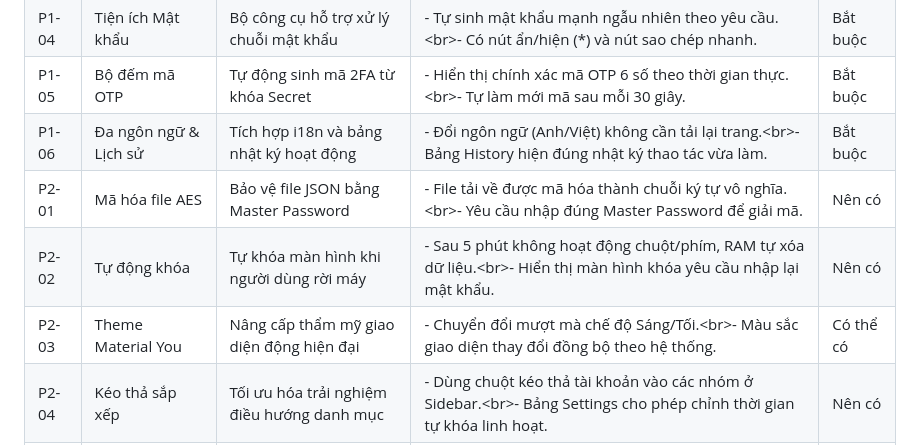
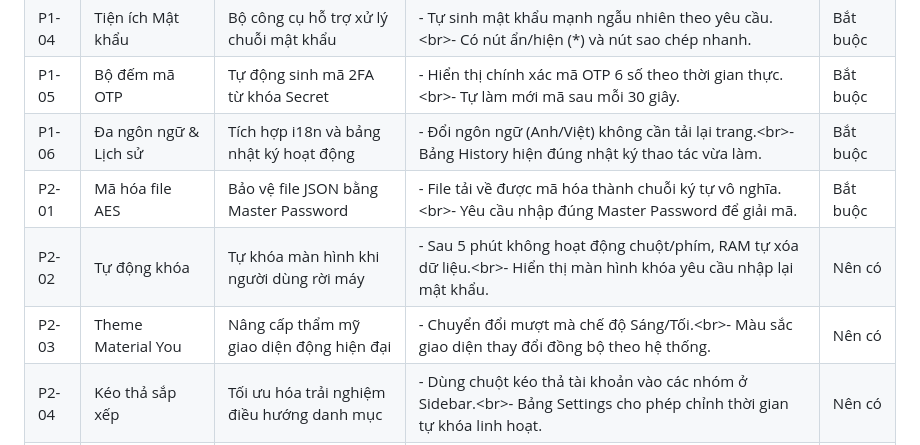
Before and after one commit to quoctrieu07/password-manager, a Markdown page: docs/PRODUCT.md, the part around one of its changes. GitHub-like rendering.

```diff
--- a/docs/PRODUCT.md
+++ b/docs/PRODUCT.md
@@ -318,8 +318,8 @@ Dưới đây là bảng **Product Backlog** hoàn chỉnh, được thiết k
 | P1-04 | Tiện ích Mật khẩu | Bộ công cụ hỗ trợ xử lý chuỗi mật khẩu | \- Tự sinh mật khẩu mạnh ngẫu nhiên theo yêu cầu.&lt;br&gt;- Có nút ẩn/hiện (\*) và nút sao chép nhanh. | Bắt buộc |
 | P1-05 | Bộ đếm mã OTP | Tự động sinh mã 2FA từ khóa Secret | \- Hiển thị chính xác mã OTP 6 số theo thời gian thực.&lt;br&gt;- Tự làm mới mã sau mỗi 30 giây. | Bắt buộc |
 | P1-06 | Đa ngôn ngữ & Lịch sử | Tích hợp i18n và bảng nhật ký hoạt động | \- Đổi ngôn ngữ (Anh/Việt) không cần tải lại trang.&lt;br&gt;- Bảng History hiện đúng nhật ký thao tác vừa làm. | Bắt buộc |
-| P2-01 | Mã hóa file AES | Bảo vệ file JSON bằng Master Password | \- File tải về được mã hóa thành chuỗi ký tự vô nghĩa.&lt;br&gt;- Yêu cầu nhập đúng Master Password để giải mã. | Nên có |
+| P2-01 | Mã hóa file AES | Bảo vệ file JSON bằng Master Password | \- File tải về được mã hóa thành chuỗi ký tự vô nghĩa.&lt;br&gt;- Yêu cầu nhập đúng Master Password để giải mã. | Bắt buộc |
 | P2-02 | Tự động khóa | Tự khóa màn hình khi người dùng rời máy | \- Sau 5 phút không hoạt động chuột/phím, RAM tự xóa dữ liệu.&lt;br&gt;- Hiển thị màn hình khóa yêu cầu nhập lại mật khẩu. | Nên có |
-| P2-03 | Theme Material You | Nâng cấp thẩm mỹ giao diện động hiện đại | \- Chuyển đổi mượt mà chế độ Sáng/Tối.&lt;br&gt;- Màu sắc giao diện thay đổi đồng bộ theo hệ thống. | Có thể có |
+| P2-03 | Theme Material You | Nâng cấp thẩm mỹ giao diện động hiện đại | \- Chuyển đổi mượt mà chế độ Sáng/Tối.&lt;br&gt;- Màu sắc giao diện thay đổi đồng bộ theo hệ thống. | Nên có |
 | P2-04 | Kéo thả sắp xếp | Tối ưu hóa trải nghiệm điều hướng danh mục | \- Dùng chuột kéo thả tài khoản vào các nhóm ở Sidebar.&lt;br&gt;- Bảng Settings cho phép chỉnh thời gian tự khóa linh hoạt. | Nên có |
 | P3-01 | Hệ thống Server Sync | Xây dựng máy chủ đồng bộ dữ liệu tập trung | \- Triển khai API đăng ký, đăng nhập và phân quyền trên SQLite.<br>\- Hỗ trợ upload/download các tệp vault đã mã hóa lên máy chủ. | Bắt buộc |
```
Also changed, not shown: other parts of docs/PRODUCT.md (+2 -2 lines).
